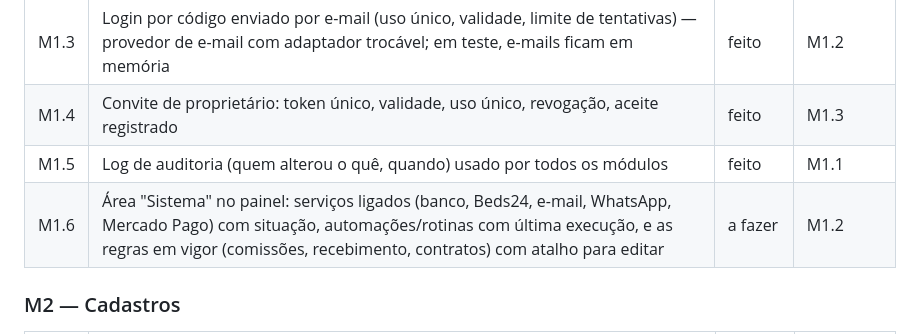
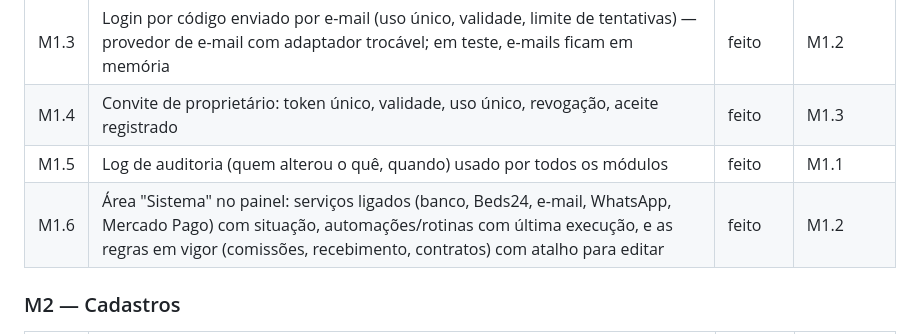
Before and after one commit to diegos-org/resguardo, a Markdown page: ROADMAP.md, the part around the change. GitHub-like rendering.

```diff
--- a/ROADMAP.md
+++ b/ROADMAP.md
@@ -50,7 +50,7 @@ item muda a linha para `feito` **no próprio PR do item**.
 | M1.3 | Login por código enviado por e-mail (uso único, validade, limite de tentativas) — provedor de e-mail com adaptador trocável; em teste, e-mails ficam em memória | feito | M1.2 |
 | M1.4 | Convite de proprietário: token único, validade, uso único, revogação, aceite registrado | feito | M1.3 |
 | M1.5 | Log de auditoria (quem alterou o quê, quando) usado por todos os módulos | feito | M1.1 |
-| M1.6 | Área "Sistema" no painel: serviços ligados (banco, Beds24, e-mail, WhatsApp, Mercado Pago) com situação, automações/rotinas com última execução, e as regras em vigor (comissões, recebimento, contratos) com atalho para editar | a fazer | M1.2 |
+| M1.6 | Área "Sistema" no painel: serviços ligados (banco, Beds24, e-mail, WhatsApp, Mercado Pago) com situação, automações/rotinas com última execução, e as regras em vigor (comissões, recebimento, contratos) com atalho para editar | feito | M1.2 |
 
 ### M2 — Cadastros
 
```
Also changed, not shown: GUIA-DIEGO.md (+16 -1 lines), docs/telas/sistema.png (added), 11 other files.
